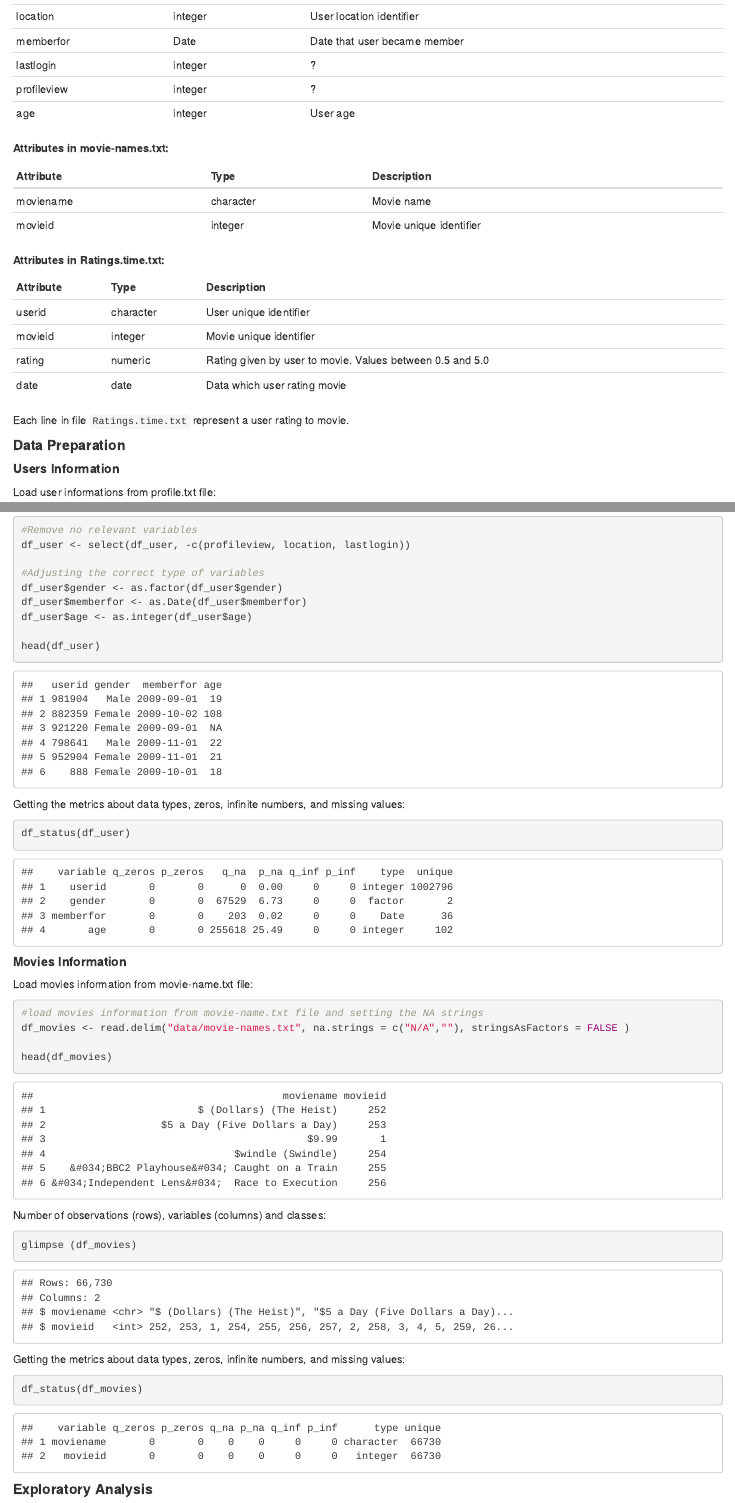
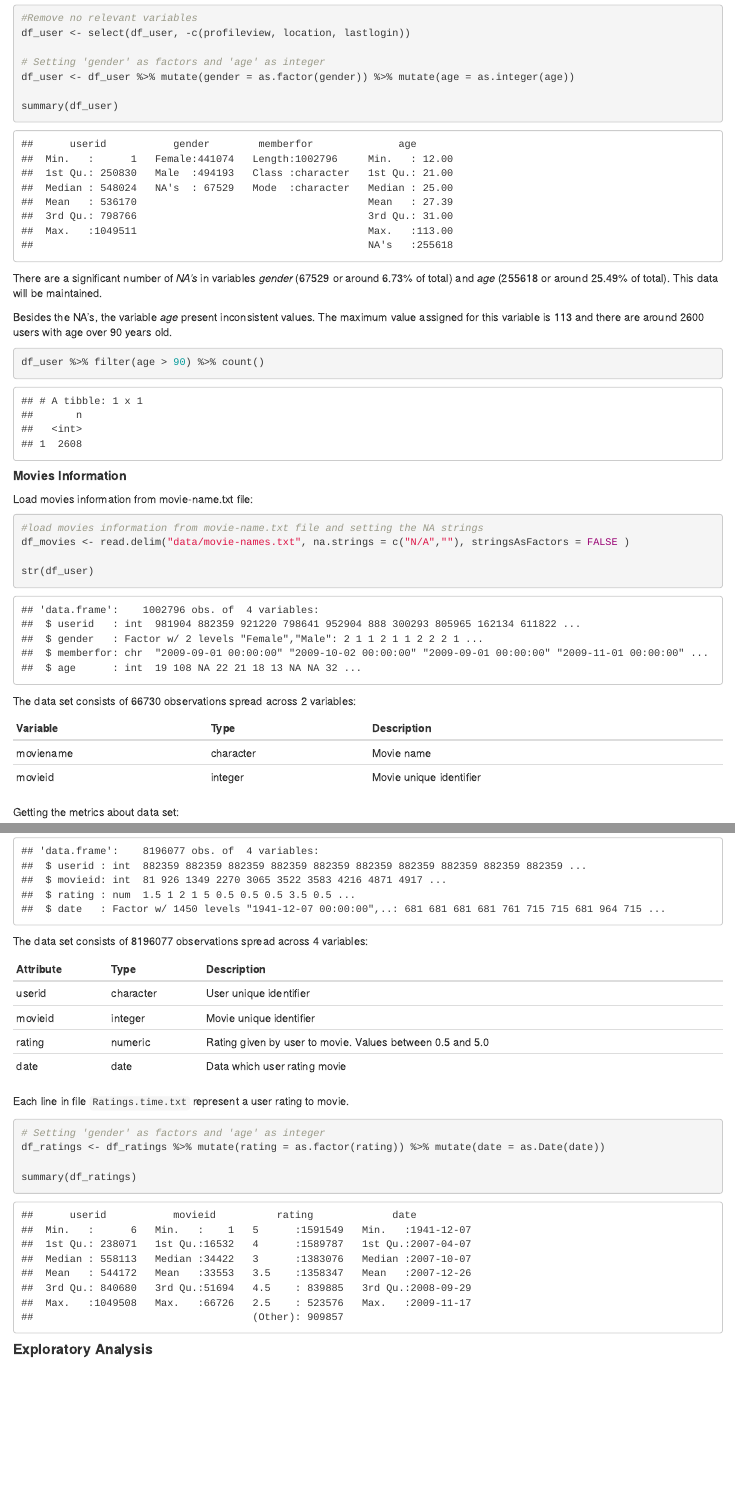
Before and after one commit to joaorobjr/flixster, an R Markdown document (movie-recommendation.Rmd): the page in a window 1100 px wide, from 620 px down before the commit and from 1190 px down after it, and a second part further down, joined at a grey line. The pictures show the output file movie-recommendation.html that the author committed with the source, opened offline.

Commit message:
Ajustes no relatorio

````diff
--- a/movie-recommendation.Rmd
+++ b/movie-recommendation.Rmd
@@ -38,10 +49,9 @@ userid      |integer     |User unique identifier
 gender      |character   |User gender
 location    |integer     |User location identifier
 memberfor   |Date        |Date that user became member
-lastlogin   |integer     |?
-profileview |integer     |?
+lastlogin   |integer     |Identifier the last login
+profileview |integer     |Identifier the profile view
 age         |integer     |User age
 
-**Attributes in movie-names.txt:**
+The variables _location_, _memberfor_, _lastlogin_ and _profileview_ are not needed for the context this analysis, so they will be removed.
 
-Attribute   |Type        |Description
@@ -48,5 +61,38 @@ Attribute   |Type        |Description
+#Remove no relevant variables
+df_user <- select(df_user, -c(location, memberfor, lastlogin, profileview))
+
+# Setting 'gender' as factors and 'age' as integer
+df_user <- df_user %>% mutate(gender = as.factor(gender)) %>% mutate(age = as.integer(age))
+
+summary(df_user)
+```
+
+There are a significant number of _NA's_ in variables _gender_ (67529 or around 6.73% of total) and _age_ (255618 or around 25.49% of total). This data will be maintained.
+
+Besides the NA's, the variable _age_ present inconsistent values. The maximum value assigned for this variable is 113 and there are around 2600 users with age over 90 years old.
+
+```{r}
+df_user %>% filter(age > 90) %>% count()
+```
+
+##### **Movies Information**
+
+Load movies information from movie-name.txt file:
+
+```{r loadmovies, warning=FALSE, message=FALSE}
+#load movies information from movie-name.txt file and setting the NA strings
+df_movies <- read.delim("data/movie-names.txt", na.strings = c("N/A",""), stringsAsFactors = FALSE )
+
+str(df_movies)
+```
+
+The data set consists of 66730 observations spread across 2 variables:
+
+Variable    |Type        |Description
 ------------|------------|------------------------------
 moviename   |character   |Movie name
 movieid     |integer     |Movie unique identifier
 
-**Attributes in Ratings.time.txt:**
+Getting the metrics about data set:
+
+```{r moviessummary}
@@ -53,3 +114,4 @@ movieid     |integer     |Movie unique identifier
+The data set consists of 8196077 observations spread across 4 variables:
 
 Attribute   |Type        |Description
 ------------|------------|-------------------------------------------------
@@ -60,10 +122,10 @@ date        |date        |Data which user rating movie
 
 Each line in file `Ratings.time.txt` represent a user rating to movie.
 
-#### **Data Preparation**
+Getting the metrics about data set:
 
-##### **Users Information**
+```{r ratingsumary}
+# Setting 'gender' as factors and 'age' as integer
+df_ratings <- df_ratings %>% mutate(rating = as.factor(rating)) %>% mutate(date = as.Date(date))
 
-Load user informations from profile.txt file:
-
-```{r loaduser, warning=FALSE, message=FALSE}
+summary(df_ratings)
@@ -85,43 +134 @@ Adjust the types of the variables and remove variables are not relevant for the
-```{r warning=FALSE}
-#Remove no relevant variables
-df_user <- select(df_user, -c(profileview, location, lastlogin))
-
-#Adjusting the correct type of variables
-df_user$gender <- as.factor(df_user$gender)
-df_user$memberfor <- as.Date(df_user$memberfor)
-df_user$age <- as.integer(df_user$age)
-
-head(df_user)
-```
-
-Getting the metrics about data types, zeros, infinite numbers, and missing values:
-
-```{r}
-df_status(df_user)
-```
-
-##### **Movies Information**
-
-Load movies information from movie-name.txt file:
-
-```{r loadmovies, warning=FALSE, message=FALSE}
-#load movies information from movie-name.txt file and setting the NA strings
-df_movies <- read.delim("data/movie-names.txt", na.strings = c("N/A",""), stringsAsFactors = FALSE )
-
-head(df_movies)
-```
-
-Number of observations (rows), variables (columns) and classes:
-
-```{r}
-glimpse (df_movies)
-```
-
-Getting the metrics about data types, zeros, infinite numbers, and missing values:
-
-```{r}
-df_status(df_movies)
-```
-
-
 #### **Exploratory Analysis**
````
Also changed, not shown: movie-recommendation.html, movie-recommendation.Rmd (52 more changed lines).
